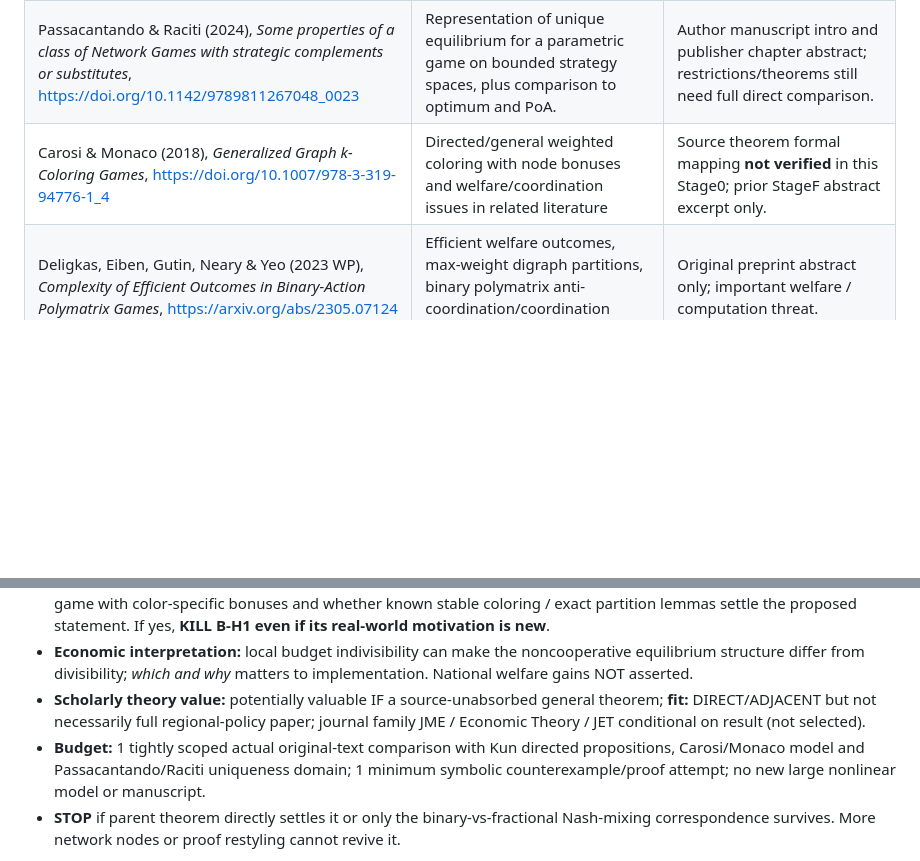
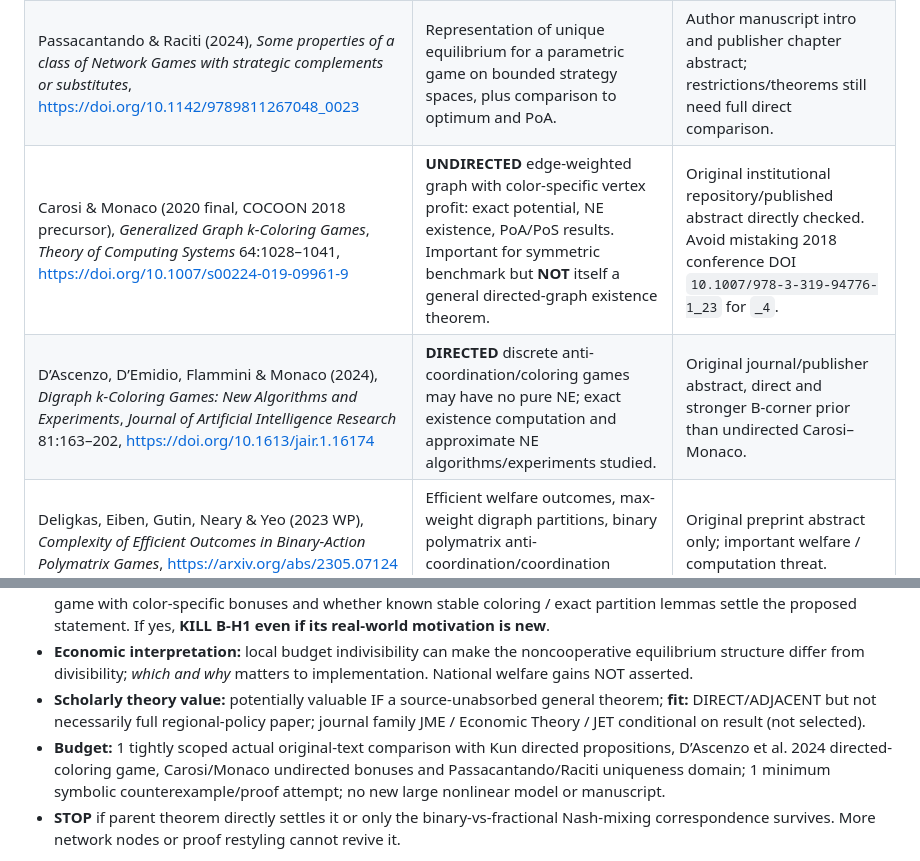
Before and after one commit to ryotamatsuki/industrial-policy-composition-regional-value-chains, a Markdown page: revision/post-jrs/STAGE0_B_DIRECTED_GAME_DELTA_2026-10-10.md, 2 parts joined by grey strips. Rendered like a GitHub page; blank space fills up the shorter version.

Commit message:
research(stage0): correct final bibliographies and directed versus undirected prior theorem scope

```diff
--- a/revision/post-jrs/STAGE0_B_DIRECTED_GAME_DELTA_2026-10-10.md
+++ b/revision/post-jrs/STAGE0_B_DIRECTED_GAME_DELTA_2026-10-10.md
@@ -50,7 +50,8 @@ indices modulo 3. For every vertex binary `x∈{0,1}^3`, region i prefers `x_i=1
 | Apt, Simon & Wojtczak (2022), *Coordination Games on Weighted Directed Graphs*, *Mathematics of Operations Research* 47:995–1025, https://doi.org/10.1287/moor.2021.1159 | Directed weighted graph equilibrium existence, failures, finite improvement and computational hardness in **COORDINATION** games (same color bonus). | Original publisher abstract; model is coordination, NOT directly identical to our dissimilar-color complementary production. Do NOT treat entire theorem as direct absorption without map. |
 | Liu (2018), *Directed graphical structure, Nash equilibrium, and potential games*, *Operations Research Letters* 46:273–277, https://doi.org/10.1016/j.orl.2018.02.002 | Structural cycle criterion for universally guaranteeing pure equilibrium across all games sharing influence graph, plus generalized ordinal potential | Publisher original abstract and introduction checked; does not claim that every game with cycles lacks equilibrium. |
 | Passacantando & Raciti (2024), *Some properties of a class of Network Games with strategic complements or substitutes*, https://doi.org/10.1142/9789811267048_0023 | Representation of unique equilibrium for a parametric game on bounded strategy spaces, plus comparison to optimum and PoA. | Author manuscript intro and publisher chapter abstract; restrictions/theorems still need full direct comparison. |
-| Carosi & Monaco (2018), *Generalized Graph k-Coloring Games*, https://doi.org/10.1007/978-3-319-94776-1_4 | Directed/general weighted coloring with node bonuses and welfare/coordination issues in related literature | Source theorem formal mapping **not verified** in this Stage0; prior StageF abstract excerpt only. |
+| Carosi & Monaco (2020 final, COCOON 2018 precursor), *Generalized Graph k-Coloring Games*, *Theory of Computing Systems* 64:1028–1041, https://doi.org/10.1007/s00224-019-09961-9 | **UNDIRECTED** edge-weighted graph with color-specific vertex profit: exact potential, NE existence, PoA/PoS results. Important for symmetric benchmark but **NOT** itself a general directed-graph existence theorem. | Original institutional repository/published abstract directly checked. Avoid mistaking 2018 conference DOI `10.1007/978-3-319-94776-1_23` for `_4`. |
+| D’Ascenzo, D’Emidio, Flammini & Monaco (2024), *Digraph k-Coloring Games: New Algorithms and Experiments*, *Journal of Artificial Intelligence Research* 81:163–202, https://doi.org/10.1613/jair.1.16174 | **DIRECTED** discrete anti-coordination/coloring games may have no pure NE; exact existence computation and approximate NE algorithms/experiments studied. | Original journal/publisher abstract, direct and stronger B-corner prior than undirected Carosi–Monaco. |
 | Deligkas, Eiben, Gutin, Neary & Yeo (2023 WP), *Complexity of Efficient Outcomes in Binary-Action Polymatrix Games*, https://arxiv.org/abs/2305.07124 | Efficient welfare outcomes, max-weight digraph partitions, binary polymatrix anti-coordination/coordination optimization complexities | Original preprint abstract only; important welfare / computation threat. |
 
 ## B3 — Delta Card after killing original T1 thesis
@@ -64,7 +65,7 @@ indices modulo 3. For every vertex binary `x∈{0,1}^3`, region i prefers `x_i=1
 - **Parent/absorption attack:** show whether the new game is literally a weighted digraph anti-coordination/polymatrix game with color-specific bonuses and whether known stable coloring / exact partition lemmas settle the proposed statement. If yes, **KILL B-H1 even if its real-world motivation is new**.
 - **Economic interpretation:** local budget indivisibility can make the noncooperative equilibrium structure differ from divisibility; *which and why* matters to implementation. National welfare gains NOT asserted.
 - **Scholarly theory value:** potentially valuable IF a source-unabsorbed general theorem; **fit:** DIRECT/ADJACENT but not necessarily full regional-policy paper; journal family JME / Economic Theory / JET conditional on result (not selected).
-- **Budget:** 1 tightly scoped actual original-text comparison with Kun directed propositions, Carosi/Monaco model and Passacantando/Raciti uniqueness domain; 1 minimum symbolic counterexample/proof attempt; no new large nonlinear model or manuscript.
+- **Budget:** 1 tightly scoped actual original-text comparison with Kun directed propositions, D’Ascenzo et al. 2024 directed-coloring game, Carosi/Monaco undirected bonuses and Passacantando/Raciti uniqueness domain; 1 minimum symbolic counterexample/proof attempt; no new large nonlinear model or manuscript.
 - **STOP** if parent theorem directly settles it or only the binary-vs-fractional Nash-mixing correspondence survives. More network nodes or proof restyling cannot revive it.
 
 **Stage 0 B verdict:** **NO-GO for original loss-of-potential/NE-existence T1 question** because DFG proves existence for all this continuous family; **CONDITIONAL REFRAME** for a *separate*, economics-motivated indivisible-project theorem search, not yet a verified distinct frontier. Record theoretical potential, project fit, originality uncertainty and journal fit independently.
```
